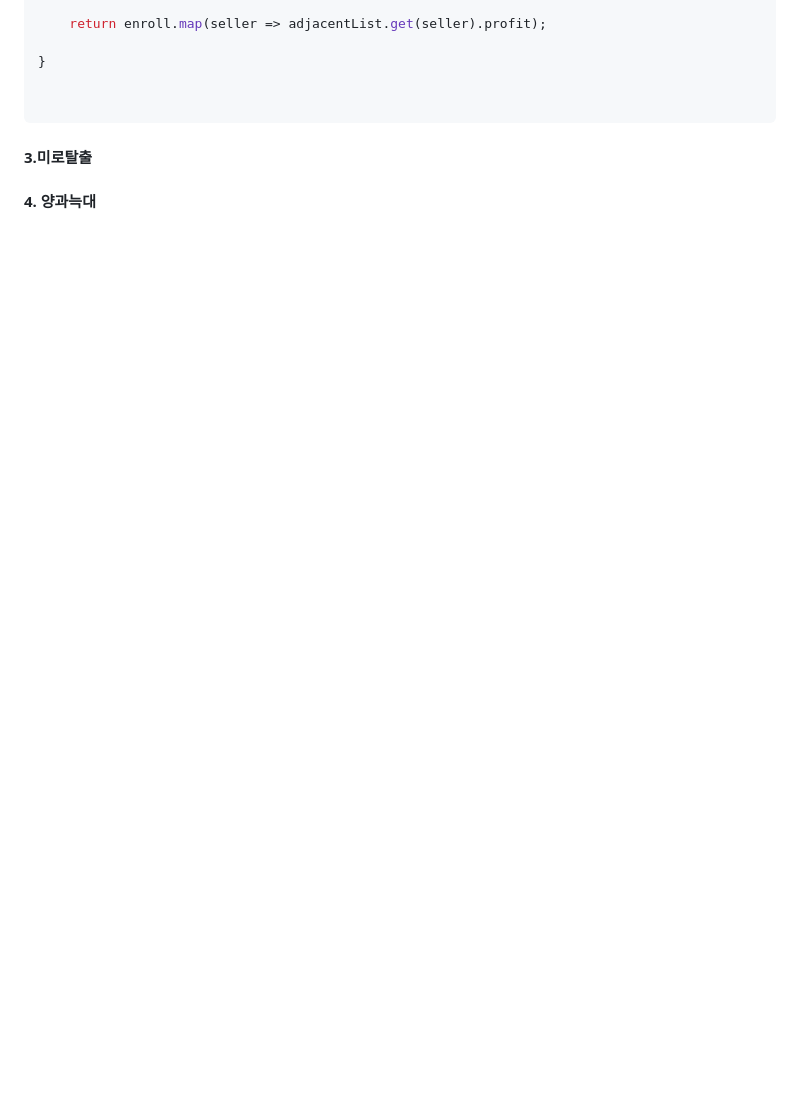
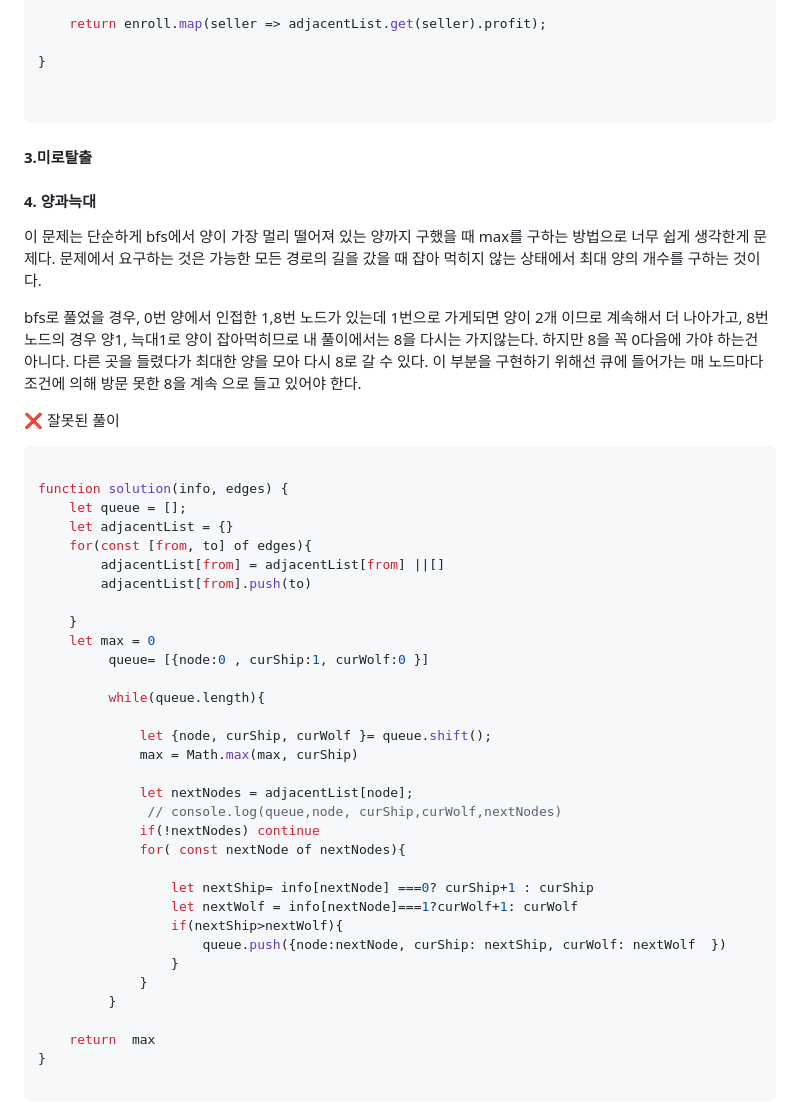
Before and after one commit to sooster910/gatsby-starter-sue, a Markdown page: posts/algorithm-tree/index.md, the part around the change printed below. Rendered like a GitHub page; blank space fills up the shorter version.

````diff
--- a/posts/algorithm-tree/index.md
+++ b/posts/algorithm-tree/index.md
@@ -215,3 +215,46 @@ function solution(enroll, referral, seller, amount) {
 
 #### 4. 양과늑대
 
+이 문제는 단순하게 bfs에서 양이 가장 멀리 떨어져 있는 양까지 구했을 때 max를 구하는 방법으로 너무 쉽게 생각한게 문제다. 문제에서 요구하는 것은 가능한 모든 경로의 길을 갔을 때 잡아 먹히지 않는 상태에서 최대 양의 개수를 구하는 것이다.
+
+bfs로 풀었을 경우, 0번 양에서 인접한 1,8번 노드가 있는데 1번으로 가게되면 양이 2개 이므로 계속해서 더 나아가고, 8번 노드의 경우 양1, 늑대1로 양이 잡아먹히므로 내 풀이에서는 8을 다시는 가지않는다.
+하지만 8을 꼭 0다음에 가야 하는건 아니다. 다른 곳을 들렸다가 최대한 양을 모아 다시 8로 갈 수 있다.
+이 부분을 구현하기 위해선 큐에 들어가는 매 노드마다 조건에 의해 방문 못한 8을 계속 으로 들고 있어야 한다.
+
+❌ 잘못된 풀이
+```javascript
+
+function solution(info, edges) {
+    let queue = [];
+    let adjacentList = {}
+    for(const [from, to] of edges){
+        adjacentList[from] = adjacentList[from] ||[]
+        adjacentList[from].push(to)
+
+    }
+    let max = 0
+         queue= [{node:0 , curShip:1, curWolf:0 }]
+
+         while(queue.length){
+
+             let {node, curShip, curWolf }= queue.shift();
+             max = Math.max(max, curShip)
+
+             let nextNodes = adjacentList[node];
+              // console.log(queue,node, curShip,curWolf,nextNodes)
+             if(!nextNodes) continue
+             for( const nextNode of nextNodes){
+
+                 let nextShip= info[nextNode] ===0? curShip+1 : curShip
+                 let nextWolf = info[nextNode]===1?curWolf+1: curWolf
+                 if(nextShip>nextWolf){
+                     queue.push({node:nextNode, curShip: nextShip, curWolf: nextWolf  })
+                 }
+             }
+         }
+
+    return  max
+}
+
+```
+
````
Also changed, not shown: other parts of posts/algorithm-tree/index.md (+49 -0 lines).
